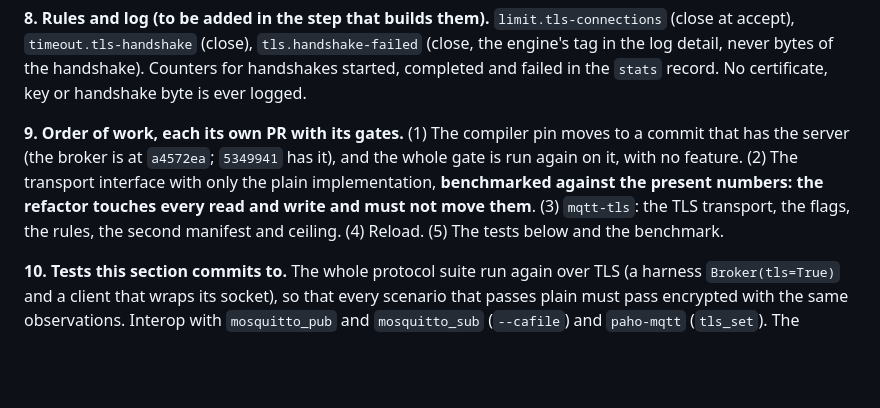
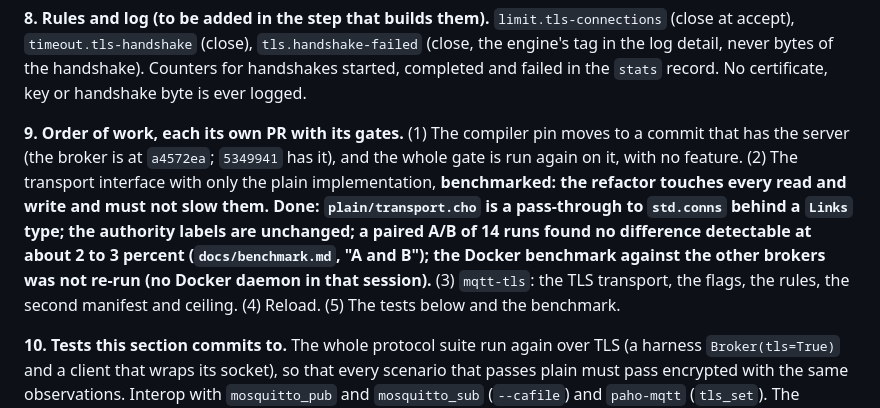
Before and after one commit to alpibrusl/cancho-mqtt, a Markdown page: docs/design.md, the part around the change. Drawn GitHub-style; blank space fills up the shorter version.

```diff
--- a/docs/design.md
+++ b/docs/design.md
@@ -499,7 +499,7 @@ A is chosen because a certificate is renewed every few weeks and a restart that
 
 **8. Rules and log (to be added in the step that builds them).** `limit.tls-connections` (close at accept), `timeout.tls-handshake` (close), `tls.handshake-failed` (close, the engine's tag in the log detail, never bytes of the handshake). Counters for handshakes started, completed and failed in the `stats` record. No certificate, key or handshake byte is ever logged.
 
-**9. Order of work, each its own PR with its gates.** (1) The compiler pin moves to a commit that has the server (the broker is at `a4572ea`; `5349941` has it), and the whole gate is run again on it, with no feature. (2) The transport interface with only the plain implementation, **benchmarked against the present numbers: the refactor touches every read and write and must not move them**. (3) `mqtt-tls`: the TLS transport, the flags, the rules, the second manifest and ceiling. (4) Reload. (5) The tests below and the benchmark.
+**9. Order of work, each its own PR with its gates.** (1) The compiler pin moves to a commit that has the server (the broker is at `a4572ea`; `5349941` has it), and the whole gate is run again on it, with no feature. (2) The transport interface with only the plain implementation, **benchmarked: the refactor touches every read and write and must not slow them. Done: `plain/transport.cho` is a pass-through to `std.conns` behind a `Links` type; the authority labels are unchanged; a paired A/B of 14 runs found no difference detectable at about 2 to 3 percent (`docs/benchmark.md`, "A and B"); the Docker benchmark against the other brokers was not re-run (no Docker daemon in that session).** (3) `mqtt-tls`: the TLS transport, the flags, the rules, the second manifest and ceiling. (4) Reload. (5) The tests below and the benchmark.
 
 **10. Tests this section commits to.** The whole protocol suite run again over TLS (a harness `Broker(tls=True)` and a client that wraps its socket), so that every scenario that passes plain must pass encrypted with the same observations. Interop with `mosquitto_pub` and `mosquitto_sub` (`--cafile`) and `paho-mqtt` (`tls_set`). The example's own cases ported: handshakes delayed and not refused (`--tls-handshakes 2` with two silent peers), the rate bound, the full table closed at once, a peer that sends nothing for the handshake deadline, a graceful stop with close_notify, a reload that takes and one that is refused. Hostile input: garbage before a ClientHello, a truncated and an oversized ClientHello, a flood of connections that never finish, a record that fails authentication, a half-closed peer. Memory: resident size per established connection measured with this broker's buffers, and flat under connect and disconnect churn. Authority: the second manifest, the second ceiling, and a mutant that adds a foreign call to `mqtt-tls`. Benchmark: fan-out and connect rate over TLS beside Mosquitto over TLS, with the caveats of `docs/benchmark.md`.
 
```
Also changed, not shown: docs/benchmark.md (+27 -0 lines).
